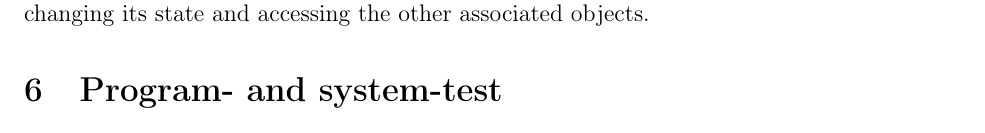
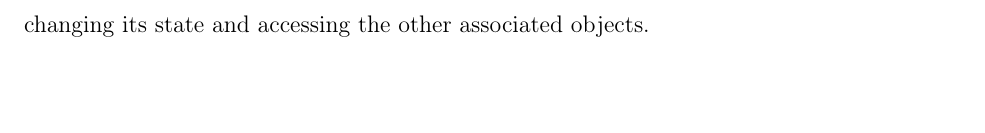
Before and after one commit to Project-Props/Delrapport-2, a LaTeX document (Delrapport-2.tex): part of page 12 of 15 before the commit and part of page 10 of 15 after it, cut so that both start at the same text, the shorter picture padded with empty space. Compiled offline with pdfLaTeX.

Commit message:
fix program and systemtest being there twice

```diff
--- a/Delrapport-2.tex
+++ b/Delrapport-2.tex
@@ -322,10 +326,6 @@ Since we haven't made the object model yet, obviously we can't determine which o
 As we have not started coding yet a summary of the system-design so far, will be very abstract. So far we have used a lot of resources on the initial planning, both internal in the group, and in cooperation with the client, to ensure that our initial design-plan meets the expectations the client have for the new system. This has been a some what difficult task, as the new system will cause the client to change how they administratively handle the props. \\
 Right now our main tasks will be to create the mySQL database, which involve transferring all of the data in the current system to our new system and adapt it to the fit the new database-design. We will, when possible, in this process, begin the PHP-coding and in that way develop back- and front-end simultaneously.
 \section{Program- and systemtest}
-There will be one abstract model class that implements methods used by all models. There will then be subclasses of this model that implement the domain functionality.\\
-They will be associated with each other in different ways. A prop will be associated with many productions and can have many notes. A production can have many props and a note belongs to exactly one prop.\\
-There will then also be various attributes on the models that correspond to the database columns. The models will also have methods but at this point its hard to say specifically which methods they will need. The prop model will however most likely need methods for changing its state and accessing the other associated objects.
-\section{Program- and system-test}
 The amount of testing we have done at this moment is very limited because we don't have any code yet to test. We have however discussed how we will structure the testing when we start coding.
 \newline
 \newline
```
Also changed, not shown: Delrapport-2.tex (4 more changed lines).
